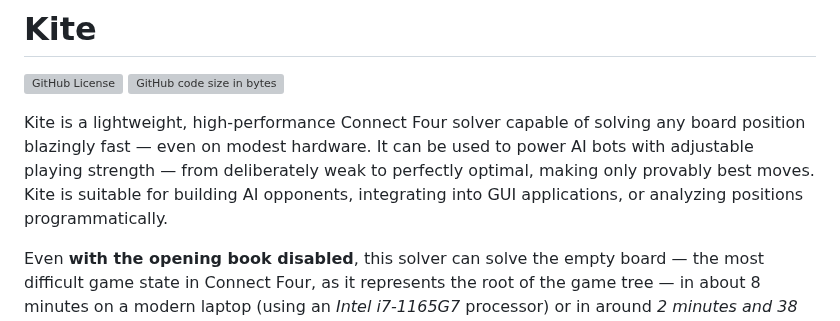
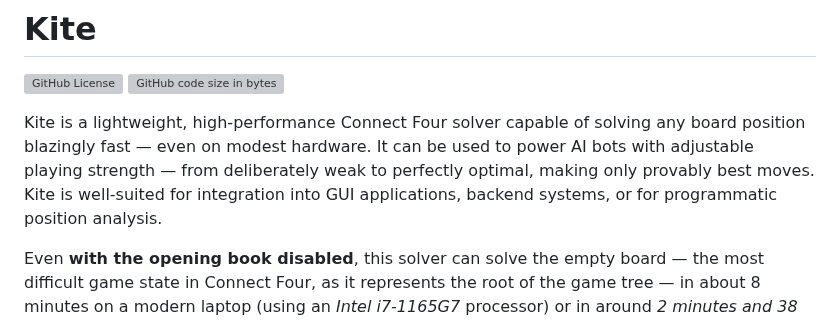
Before and after one commit to tristan852/kite, a Markdown page: README.md, the part around the change. Drawn GitHub-style; grey boxes are pictures that could not be loaded.

```diff
--- a/README.md
+++ b/README.md
@@ -10,7 +10,7 @@
 
 </span>
 
-Kite is a lightweight, high-performance Connect Four solver capable of solving any board position blazingly fast — even on modest hardware. It can be used to power AI bots with adjustable playing strength — from deliberately weak to perfectly optimal, making only provably best moves. Kite is suitable for building AI opponents, integrating into GUI applications, or analyzing positions programmatically.
+Kite is a lightweight, high-performance Connect Four solver capable of solving any board position blazingly fast — even on modest hardware. It can be used to power AI bots with adjustable playing strength — from deliberately weak to perfectly optimal, making only provably best moves. Kite is well-suited for integration into GUI applications, backend systems, or for programmatic position analysis.
 
 Even **with the opening book disabled**, this solver can solve the empty board — the most difficult game state in Connect Four, as it represents the root of the game tree — in about 8 minutes on a modern laptop (using an *Intel i7-1165G7* processor) or in around *2 minutes and 38 seconds* on a modern desktop PC (using an *Intel i9-11900KF* processor).
 
```
